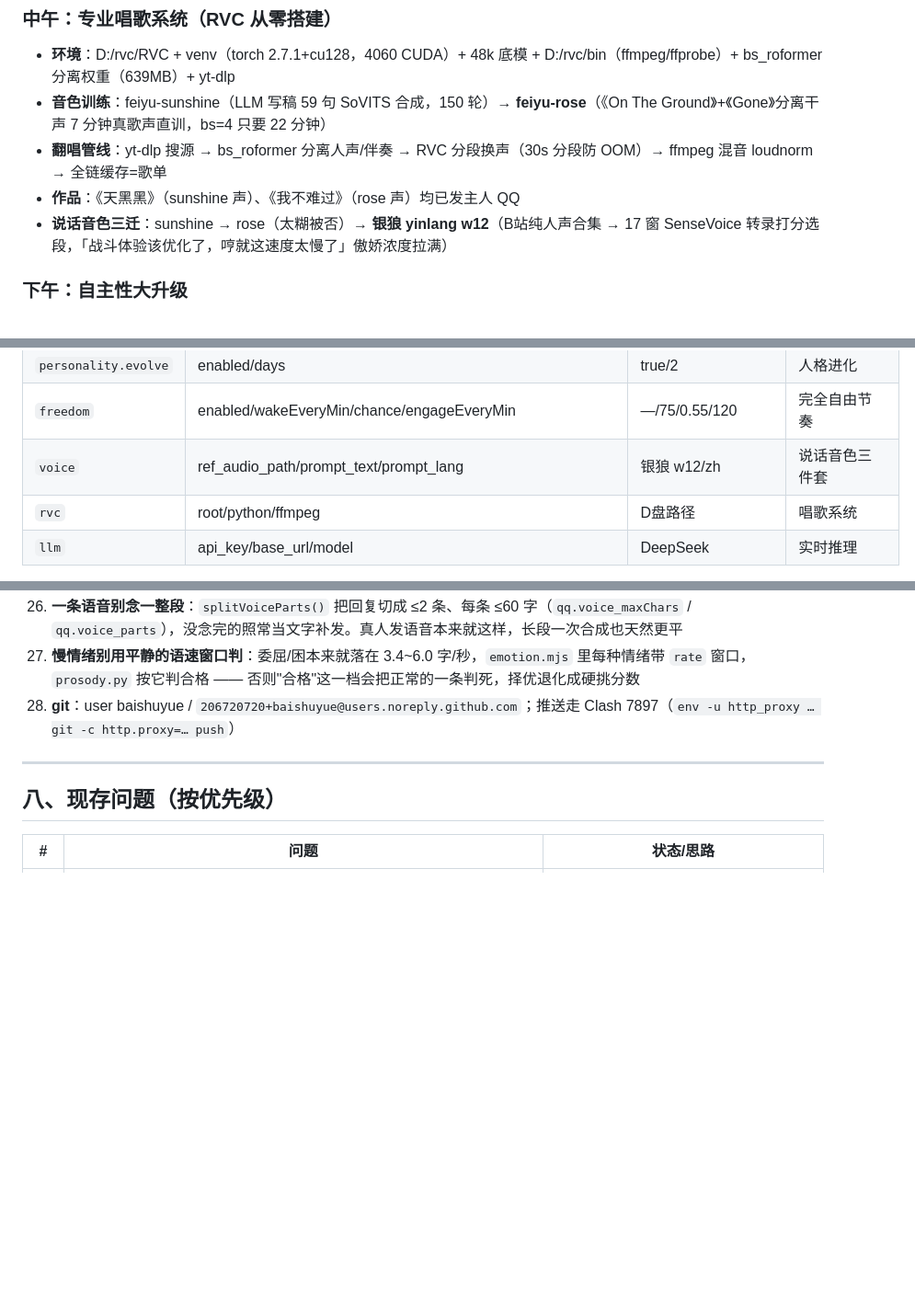
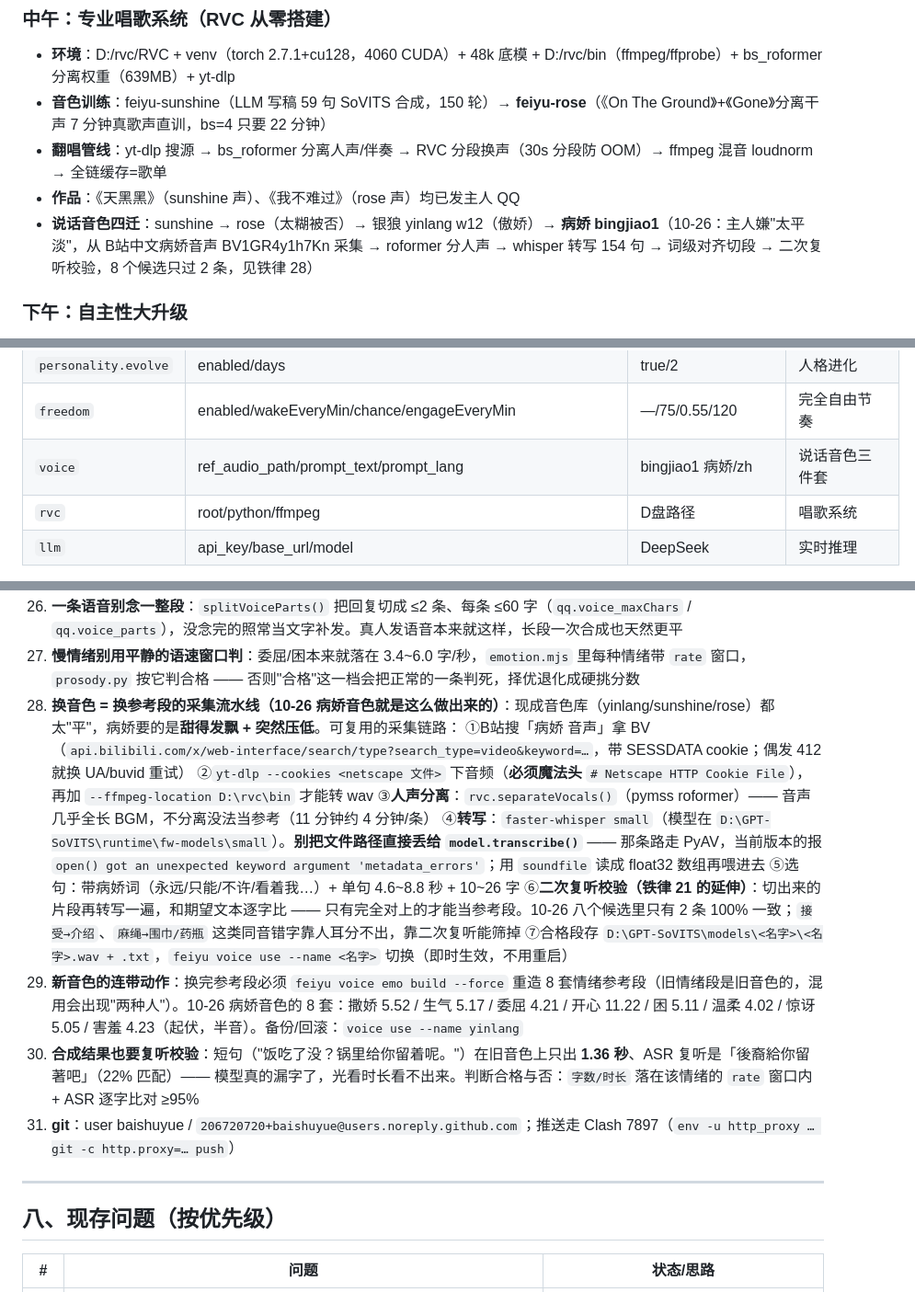
Before and after one commit to baishuyue/dsh-feiyu, a Markdown page: HANDOFF.md, 3 parts joined by grey strips. Shown at 92% size. GitHub-like rendering; blank space fills up the shorter version.

Commit message:
﻿语音音色：换成病娇（bingjiao1），并沉淀出"从音声采集参考段"的流水线
主人 10-26：现在的音色太平淡，要病娇。现成音色库（yinlang/rose/sunshine）都不够，
从 B站中文病娇音声现采：BV1GR4y1h7Kn《来自病娇同桌的爱意》。

流水线（已写进 HANDOFF 铁律 28，可复用）：
1. B站搜索 API 拿 BV（SESSDATA cookie）
2. yt-dlp + netscape cookie 下音频（--ffmpeg-location D:\rvc\bin）
3. rvc.separateVocals（pymss roformer）分人声 —— 音声全长 BGM，不分离没法用
4. faster-whisper small 转写 154 句（模型 464MB 放 D:\GPT-SoVITS\runtime\fw-models\small）
   坑：model.transcribe(文件路径) 走 PyAV，当前版本 TypeError: metadata_errors
       → 用 soundfile 读 float32 数组再喂
5. 词级时间戳对齐切段，二次复听逐字比对：8 个候选只有 2 条 100% 一致
   （接受→介绍、麻绳→围巾 这类同音错字靠人耳分不出，必须机器复听）
6. 4 个候选音色存 D:\GPT-SoVITS\models\bingjiao1~4，voice use 切换

实测（同一句 24 字病娇台词，F0 起伏/音域，半音）：
- 旧 yinlang 3.51 / 12.30（ASR 复听 90%）
- 病娇 v1 4.77 / 14.24（100%）
- 病娇 v2 5.84 / 17.55（95%）
- 病娇 v4 14.68 / 33.45（92%，起伏过大疑似破音）
- v3 3.11 / 10.52（复听 21%，漏字，弃）
→ 选 v1：两句都 100% 复听，起伏/音域均高于旧音色，且不失控

连带：voice emo build --force 用新音色重造 8 套情绪参考段
（撒娇 5.52 / 生气 5.17 / 委屈 4.21 / 开心 11.22 / 困 5.11 / 温柔 4.02 / 惊讶 5.05 / 害羞 4.23）

完整新链路试听（情绪标签 + 择优）：
F1 撒娇 5.19/15.71、F2 温柔 4.75/15.88、F3 平静 5.23/15.44、F4 生气 4.26/14.18，
ASR 复听 95%/100%/100%/100%

语料留存：D:\GPT-SoVITS\voice-src\bingjiao-1\{vocals.wav, asr.json} —— 以后要微调就有数据
HANDOFF 铁律 28~30 + 音色四迁 / 配置表 / 账号表

```diff
--- a/HANDOFF.md
+++ b/HANDOFF.md
@@ -64,7 +64,7 @@ dsh-feiyu/
 - **音色训练**：feiyu-sunshine（LLM 写稿 59 句 SoVITS 合成，150 轮）→ **feiyu-rose**（《On The Ground》+《Gone》分离干声 7 分钟真歌声直训，bs=4 只要 22 分钟）
 - **翻唱管线**：yt-dlp 搜源 → bs_roformer 分离人声/伴奏 → RVC 分段换声（30s 分段防 OOM）→ ffmpeg 混音 loudnorm → 全链缓存=歌单
 - **作品**：《天黑黑》（sunshine 声）、《我不难过》（rose 声）均已发主人 QQ
-- **说话音色三迁**：sunshine → rose（太糊被否）→ **银狼 yinlang w12**（B站纯人声合集 → 17 窗 SenseVoice 转录打分选段，「战斗体验该优化了，哼就这速度太慢了」傲娇浓度拉满）
+- **说话音色四迁**：sunshine → rose（太糊被否）→ 银狼 yinlang w12（傲娇）→ **病娇 bingjiao1**（10-26：主人嫌"太平淡"，从 B站中文病娇音声 BV1GR4y1h7Kn 采集 → roformer 分人声 → whisper 转写 154 句 → 词级对齐切段 → 二次复听校验，8 个候选只过 2 条，见铁律 28）
 
 ### 下午：自主性大升级
 - **UI 根因修复**：/api/config 深合并（后端+面板镜像，白名单 20 块含 web/personality/freedom）；7 处 `||默认值` 把合法 0 显示成默认的 bug；api() 吞 errors 数组
@@ -143,7 +143,7 @@ dsh-feiyu/
 | `web.selfUpgrade` | enabled | true | 允许改自己代码 |
 | `personality.evolve` | enabled/days | true/2 | 人格进化 |
 | `freedom` | enabled/wakeEveryMin/chance/engageEveryMin | —/75/0.55/120 | 完全自由节奏 |
-| `voice` | ref_audio_path/prompt_text/prompt_lang | 银狼 w12/zh | 说话音色三件套 |
+| `voice` | ref_audio_path/prompt_text/prompt_lang | bingjiao1 病娇/zh | 说话音色三件套 |
 | `rvc` | root/python/ffmpeg | D盘路径 | 唱歌系统 |
 | `llm` | api_key/base_url/model | DeepSeek | 实时推理 |
 
@@ -233,6 +233,16 @@ locks/                  自由进程单实例锁
 25. **情绪要靠她自己说、参考段定天花板（L1/L2）**：她在回复最前面写 `[[撒娇]]`（`emotion.mjs` 的 9 种），`qq-server` 先剥标签再发（标签绝不能漏给主人；`[表情:开心]`/`[doge]` 这类正经表情码不许被误删），再按情绪取温度/语速/停顿。参考音频就是天花板（yinlang 4.78 → 输出 4.82；sunshine 3.45 → 输出 2.83），所以 `feiyu voice emo build` 造了 8 套情绪参考段（放 `~/.feiyu-ai/voice-emo/`），合成时**情绪段和默认段轮流上候选、由打分决定用谁**（A/B：情绪段合计 114.2 vs 默认 105.0，但只在生气/开心/撒娇稳赢，温柔/惊讶/害羞反而是默认段更好 —— 所以别写死"情绪段优先"）
 26. **一条语音别念一整段**：`splitVoiceParts()` 把回复切成 ≤2 条、每条 ≤60 字（`qq.voice_maxChars` / `qq.voice_parts`），没念完的照常当文字补发。真人发语音本来就这样，长段一次合成也天然更平
 27. **慢情绪别用平静的语速窗口判**：委屈/困本来就落在 3.4~6.0 字/秒，`emotion.mjs` 里每种情绪带 `rate` 窗口，`prosody.py` 按它判合格 —— 否则"合格"这一档会把正常的一条判死，择优退化成硬挑分数
+28. **换音色 = 换参考段的采集流水线（10-26 病娇音色就是这么做出来的）**：现成音色库（yinlang/sunshine/rose）都太"平"，病娇要的是**甜得发飘 + 突然压低**。可复用的采集链路：
+    ①B站搜「病娇 音声」拿 BV（`api.bilibili.com/x/web-interface/search/type?search_type=video&keyword=…`，带 SESSDATA cookie；偶发 412 就换 UA/buvid 重试）
+    ②`yt-dlp --cookies <netscape 文件>` 下音频（**必须魔法头** `# Netscape HTTP Cookie File`），再加 `--ffmpeg-location D:\rvc\bin` 才能转 wav
+    ③**人声分离**：`rvc.separateVocals()`（pymss roformer）—— 音声几乎全长 BGM，不分离没法当参考（11 分钟约 4 分钟/条）
+    ④**转写**：`faster-whisper small`（模型在 `D:\GPT-SoVITS\runtime\fw-models\small`）。**别把文件路径直接丢给 `model.transcribe()`** —— 那条路走 PyAV，当前版本的报 `open() got an unexpected keyword argument 'metadata_errors'`；用 `soundfile` 读成 float32 数组再喂进去
+    ⑤选句：带病娇词（永远/只能/不许/看着我…）+ 单句 4.6~8.8 秒 + 10~26 字
+    ⑥**二次复听校验（铁律 21 的延伸）**：切出来的片段再转写一遍，和期望文本逐字比 —— 只有完全对上的才能当参考段。10-26 八个候选里只有 2 条 100% 一致；`接受→介绍`、`麻绳→围巾/药瓶` 这类同音错字靠人耳分不出，靠二次复听能筛掉
+    ⑦合格段存 `D:\GPT-SoVITS\models\<名字>\<名字>.wav + .txt`，`feiyu voice use --name <名字>` 切换（即时生效，不用重启）
+29. **新音色的连带动作**：换完参考段必须 `feiyu voice emo build --force` 重造 8 套情绪参考段（旧情绪段是旧音色的，混用会出现"两种人"）。10-26 病娇音色的 8 套：撒娇 5.52 / 生气 5.17 / 委屈 4.21 / 开心 11.22 / 困 5.11 / 温柔 4.02 / 惊讶 5.05 / 害羞 4.23（起伏，半音）。备份/回滚：`voice use --name yinlang`
+30. **合成结果也要复听校验**：短句（"饭吃了没？锅里给你留着呢。"）在旧音色上只出 **1.36 秒**、ASR 复听是「後裔給你留著吧」（22% 匹配）—— 模型真的漏字了，光看时长看不出来。判断合格与否：`字数/时长` 落在该情绪的 `rate` 窗口内 + ASR 逐字比对 ≥95%
 17. **git**：user baishuyue / `206720720+baishuyue@users.noreply.github.com`；推送走 Clash 7897（`env -u http_proxy … git -c http.proxy=… push`）
 
 ---
```
Also changed, not shown: other parts of HANDOFF.md (+2 -2 lines).
